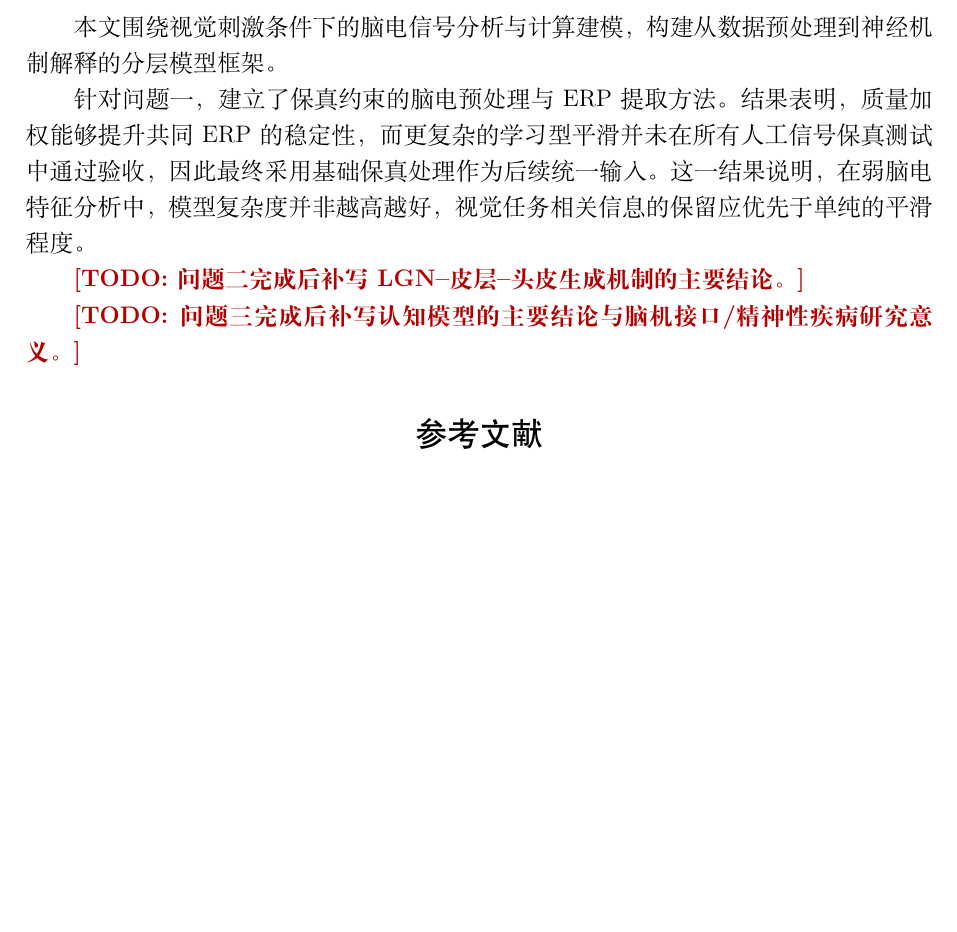
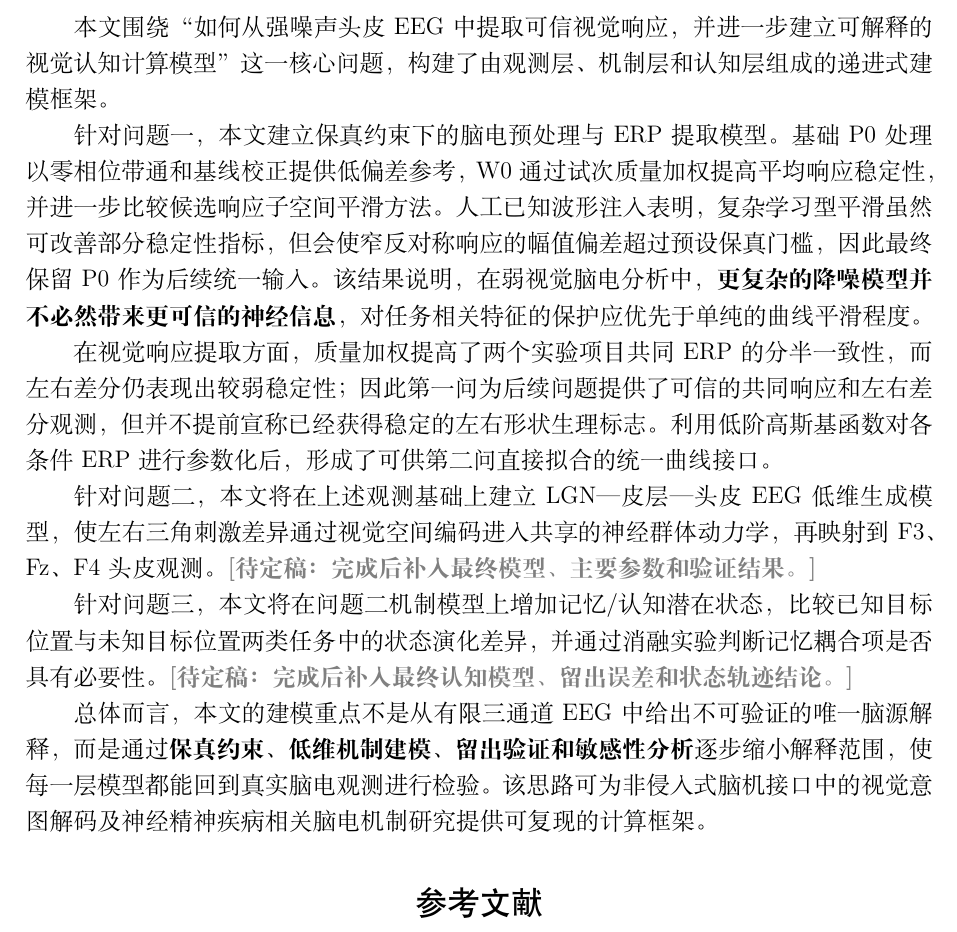
Before and after one commit to txswde/math-computition, a LaTeX document (paper/main.tex, which reads paper/sections/10_conclusion.tex): part of page 18 of 19, cut at the place of the change, the shorter picture padded with empty space. Compiled offline with XeLaTeX.

Commit message:
paper: expand conclusion scaffold

```diff
--- a/paper/sections/10_conclusion.tex
+++ b/paper/sections/10_conclusion.tex
@@ -1,9 +1,13 @@
 \section{结论}
 
-本文围绕视觉刺激条件下的脑电信号分析与计算建模，构建从数据预处理到神经机制解释的分层模型框架。
+本文围绕“如何从强噪声头皮EEG中提取可信视觉响应，并进一步建立可解释的视觉认知计算模型”这一核心问题，构建了由观测层、机制层和认知层组成的递进式建模框架。
 
-针对问题一，建立了保真约束的脑电预处理与ERP提取方法。结果表明，质量加权能够提升共同ERP的稳定性，而更复杂的学习型平滑并未在所有人工信号保真测试中通过验收，因此最终采用基础保真处理作为后续统一输入。这一结果说明，在弱脑电特征分析中，模型复杂度并非越高越好，视觉任务相关信息的保留应优先于单纯的平滑程度。
+针对问题一，本文建立保真约束下的脑电预处理与ERP提取模型。基础$\Pzero$处理以零相位带通和基线校正提供低偏差参考，$\Wzero$通过试次质量加权提高平均响应稳定性，并进一步比较候选响应子空间平滑方法。人工已知波形注入表明，复杂学习型平滑虽然可改善部分稳定性指标，但会使窄反对称响应的幅值偏差超过预设保真门槛，因此最终保留$\Pzero$作为后续统一输入。该结果说明，在弱视觉脑电分析中，\textbf{更复杂的降噪模型并不必然带来更可信的神经信息}，对任务相关特征的保护应优先于单纯的曲线平滑程度。
 
-\TODO{问题二完成后补写LGN--皮层--头皮生成机制的主要结论。}
+在视觉响应提取方面，质量加权提高了两个实验项目共同ERP的分半一致性，而左右差分仍表现出较弱稳定性；因此第一问为后续问题提供了可信的共同响应和左右差分观测，但并不提前宣称已经获得稳定的左右形状生理标志。利用低阶高斯基函数对各条件ERP进行参数化后，形成了可供第二问直接拟合的统一曲线接口。
 
-\TODO{问题三完成后补写认知模型的主要结论与脑机接口/精神性疾病研究意义。}
+针对问题二，本文将在上述观测基础上建立LGN—皮层—头皮EEG低维生成模型，使左右三角刺激差异通过视觉空间编码进入共享的神经群体动力学，再映射到F3、Fz、F4头皮观测。\PENDING{完成后补入最终模型、主要参数和验证结果。}
+
+针对问题三，本文将在问题二机制模型上增加记忆/认知潜在状态，比较已知目标位置与未知目标位置两类任务中的状态演化差异，并通过消融实验判断记忆耦合项是否具有必要性。\PENDING{完成后补入最终认知模型、留出误差和状态轨迹结论。}
+
+总体而言，本文的建模重点不是从有限三通道EEG中给出不可验证的唯一脑源解释，而是通过\textbf{保真约束、低维机制建模、留出验证和敏感性分析}逐步缩小解释范围，使每一层模型都能回到真实脑电观测进行检验。该思路可为非侵入式脑机接口中的视觉意图解码及神经精神疾病相关脑电机制研究提供可复现的计算框架。
```
